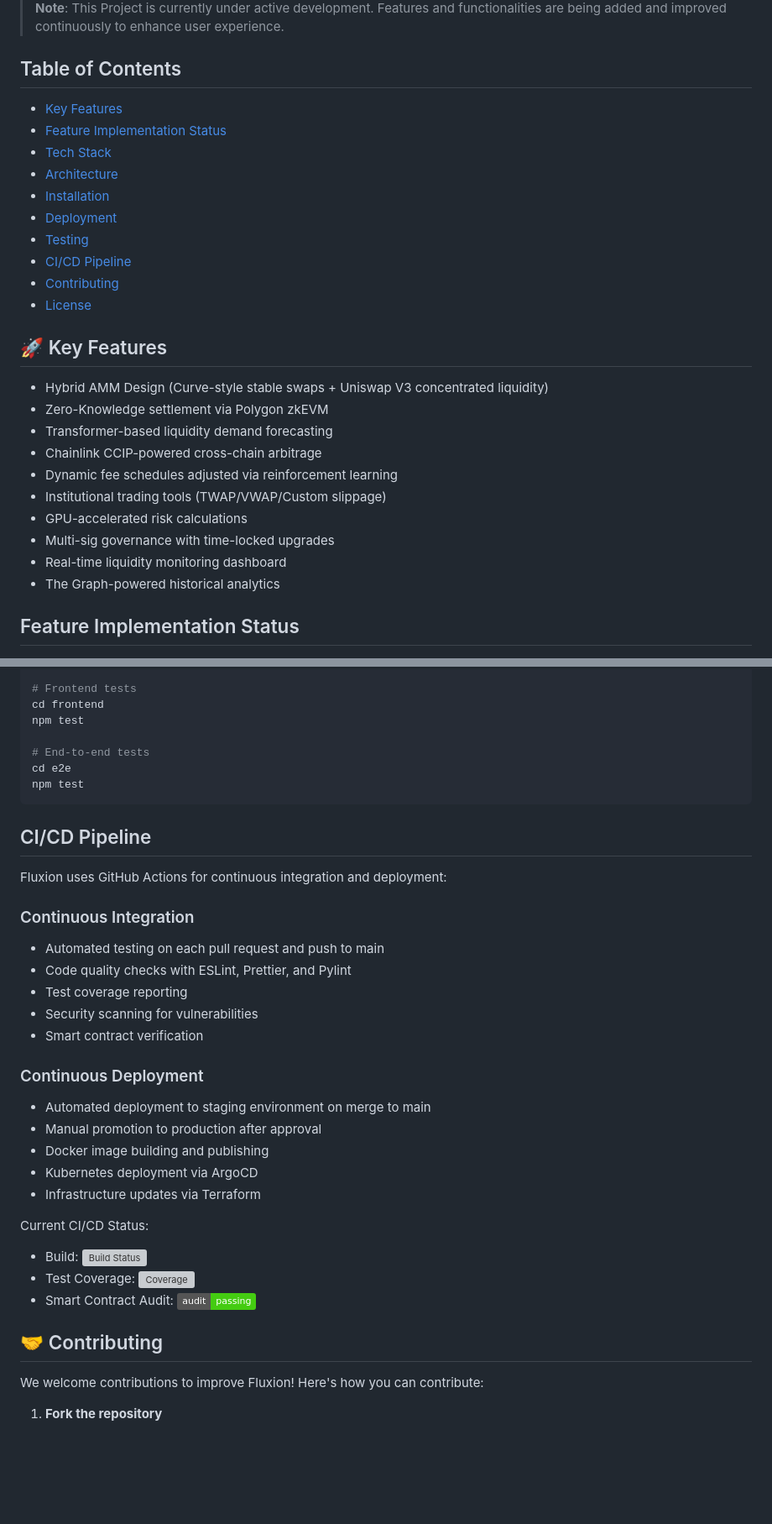
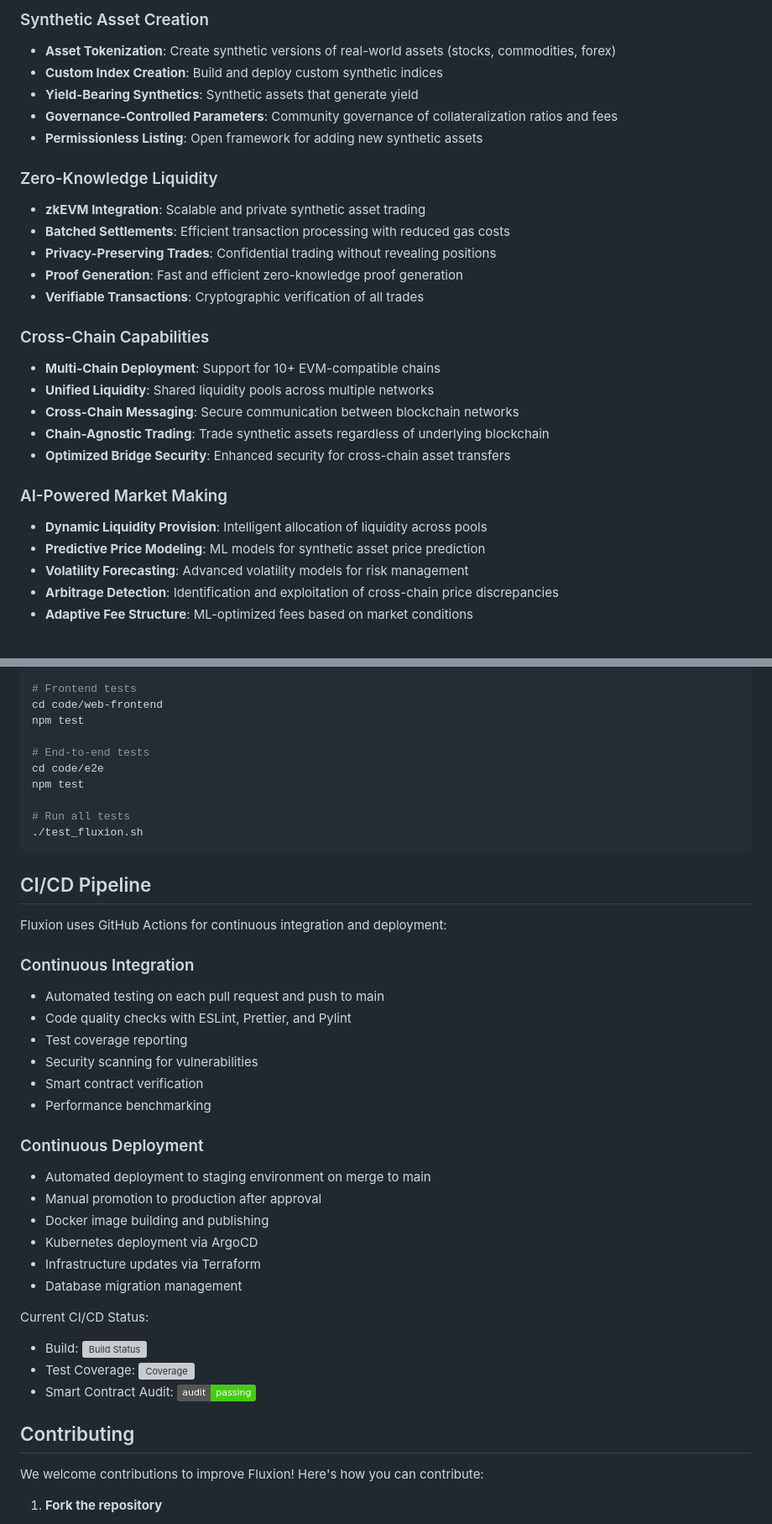
Before and after one commit to abrar2030/Fluxion, a Markdown page: README.md, 2 parts joined by grey strips. Shown at 84% size. GitHub-like rendering; badges without logos; blank space fills up the shorter version; grey boxes are pictures that could not be loaded.

````diff
--- a/README.md
+++ b/README.md
@@ -15,29 +36,29 @@ Fluxion is a next-generation decentralized exchange engine for synthetic assets,
 
-> **Note**: This Project is currently under active development. Features and functionalities are being added and improved continuously to enhance user experience.
+### Synthetic Asset Creation
+- **Asset Tokenization**: Create synthetic versions of real-world assets (stocks, commodities, forex)
+- **Custom Index Creation**: Build and deploy custom synthetic indices
+- **Yield-Bearing Synthetics**: Synthetic assets that generate yield
+- **Governance-Controlled Parameters**: Community governance of collateralization ratios and fees
+- **Permissionless Listing**: Open framework for adding new synthetic assets
 
-## Table of Contents
-- [Key Features](#-key-features)
-- [Feature Implementation Status](#feature-implementation-status)
-- [Tech Stack](#-tech-stack)
-- [Architecture](#-architecture)
-- [Installation](#-installation)
-- [Deployment](#-deployment)
-- [Testing](#testing)
-- [CI/CD Pipeline](#cicd-pipeline)
-- [Contributing](#-contributing)
-- [License](#-license)
+### Zero-Knowledge Liquidity
+- **zkEVM Integration**: Scalable and private synthetic asset trading
+- **Batched Settlements**: Efficient transaction processing with reduced gas costs
+- **Privacy-Preserving Trades**: Confidential trading without revealing positions
+- **Proof Generation**: Fast and efficient zero-knowledge proof generation
+- **Verifiable Transactions**: Cryptographic verification of all trades
 
-## 🚀 Key Features
-- Hybrid AMM Design (Curve-style stable swaps + Uniswap V3 concentrated liquidity)
-- Zero-Knowledge settlement via Polygon zkEVM
-- Transformer-based liquidity demand forecasting
-- Chainlink CCIP-powered cross-chain arbitrage
-- Dynamic fee schedules adjusted via reinforcement learning
-- Institutional trading tools (TWAP/VWAP/Custom slippage)
-- GPU-accelerated risk calculations
-- Multi-sig governance with time-locked upgrades
-- Real-time liquidity monitoring dashboard
-- The Graph-powered historical analytics
+### Cross-Chain Capabilities
+- **Multi-Chain Deployment**: Support for 10+ EVM-compatible chains
+- **Unified Liquidity**: Shared liquidity pools across multiple networks
+- **Cross-Chain Messaging**: Secure communication between blockchain networks
+- **Chain-Agnostic Trading**: Trade synthetic assets regardless of underlying blockchain
+- **Optimized Bridge Security**: Enhanced security for cross-chain asset transfers
 
-## Feature Implementation Status
+### AI-Powered Market Making
+- **Dynamic Liquidity Provision**: Intelligent allocation of liquidity across pools
+- **Predictive Price Modeling**: ML models for synthetic asset price prediction
+- **Volatility Forecasting**: Advanced volatility models for risk management
+- **Arbitrage Detection**: Identification and exploitation of cross-chain price discrepancies
+- **Adaptive Fee Structure**: ML-optimized fees based on market conditions
 
@@ -198,12 +300,15 @@ cd backend
 pytest
 
 # Frontend tests
-cd frontend
+cd code/web-frontend
 npm test
 
 # End-to-end tests
-cd e2e
+cd code/e2e
 npm test
+
+# Run all tests
+./test_fluxion.sh
 ```
 
 ## CI/CD Pipeline
@@ -216,6 +321,7 @@ Fluxion uses GitHub Actions for continuous integration and deployment:
 - Test coverage reporting
 - Security scanning for vulnerabilities
 - Smart contract verification
+- Performance benchmarking
 
 ### Continuous Deployment
 - Automated deployment to staging environment on merge to main
@@ -223,5 +329,6 @@ Fluxion uses GitHub Actions for continuous integration and deployment:
 - Docker image building and publishing
 - Kubernetes deployment via ArgoCD
 - Infrastructure updates via Terraform
+- Database migration management
 
 Current CI/CD Status:
@@ -229,7 +336,7 @@ Current CI/CD Status:
 - Test Coverage: ![Coverage](https://img.shields.io/codecov/c/github/abrar2030/Fluxion/main?label=coverage)
 - Smart Contract Audit: ![Audit Status](https://img.shields.io/badge/audit-passing-brightgreen)
 
-## 🤝 Contributing
+## Contributing
 
 We welcome contributions to improve Fluxion! Here's how you can contribute:
 
````
Also changed, not shown: other parts of README.md (+181 -79 lines).
